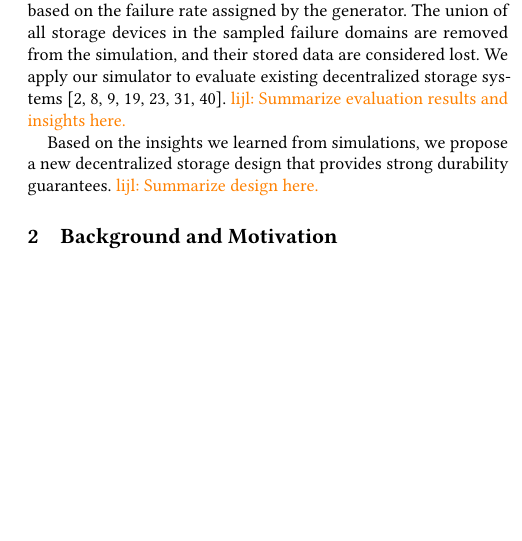
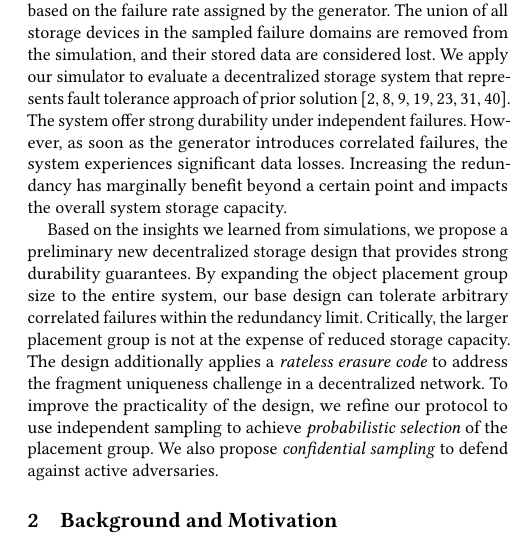
Before and after one commit to sgdxbc/dddht-paper, a LaTeX document (paper.tex, which reads sections/intro.tex): part of one column of page 2 of 8, cut so that both start at the same text, the shorter picture padded with empty space. Compiled offline with pdfLaTeX; a LaTeX package or settings file that is missing is left out.

Commit message:
update intro

```diff
--- a/sections/intro.tex
+++ b/sections/intro.tex
@@ -67,12 +67,17 @@ Using our newly defined fault model, we develop a new simulation framework to ev
 The simulator takes a failure generator as input.
 At every time unit, the simulator samples all failure domains based on the failure rate assigned by the generator.
 The union of all storage devices in the sampled failure domains are removed from the simulation, and their stored data are considered lost.
-We apply our simulator to evaluate existing decentralized storage systems~\cite{irisstore,glacier,cfs,carbonite,ipfs,xfs,oceanstore}.
-\lijl{Summarize evaluation results and insights here.}
+We apply our simulator to evaluate a decentralized storage system that represents fault tolerance approach of prior solution~\cite{irisstore,glacier,cfs,carbonite,ipfs,xfs,oceanstore}.
+The system offer strong durability under independent failures.
+However, as soon as the generator introduces correlated failures, the system experiences significant data losses.
+Increasing the redundancy has marginally benefit beyond a certain point and impacts the overall system storage capacity.
 
-Based on the insights we learned from simulations, we propose a new decentralized storage design that provides strong durability guarantees.
-\lijl{Summarize design here.}
-
+Based on the insights we learned from simulations, we propose a preliminary new decentralized storage design that provides strong durability guarantees.
+By expanding the object placement group size to the entire system, our base design can tolerate arbitrary correlated failures within the redundancy limit.
+Critically, the larger placement group is not at the expense of reduced storage capacity.
+The design additionally applies a \emph{rateless erasure code} to address the fragment uniqueness challenge in a decentralized network.
+To improve the practicality of the design, we refine our protocol to use independent sampling to achieve \emph{probabilistic selection} of the placement group.
+We also propose \emph{confidential sampling} to defend against active adversaries.
 
 \iffalse
 \sgd{The following paragraphs are also new. I think they are formal enough to be called ``content'' instead of ``outline''.}
```
